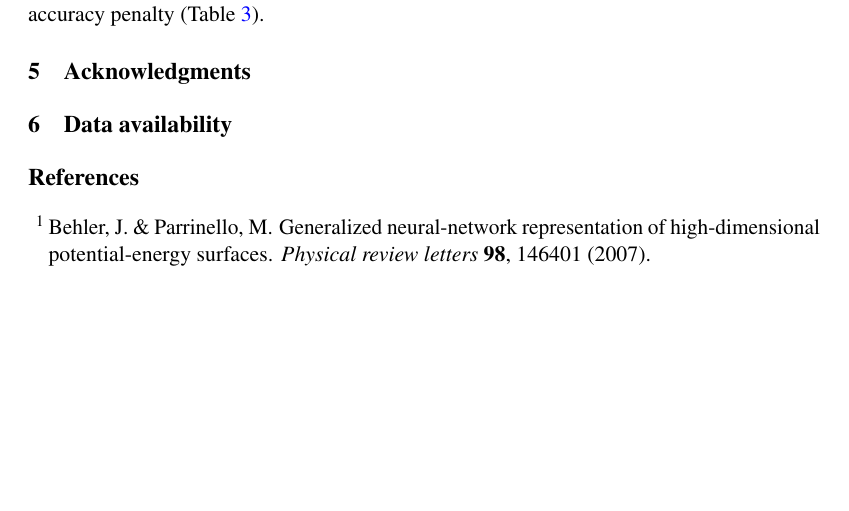
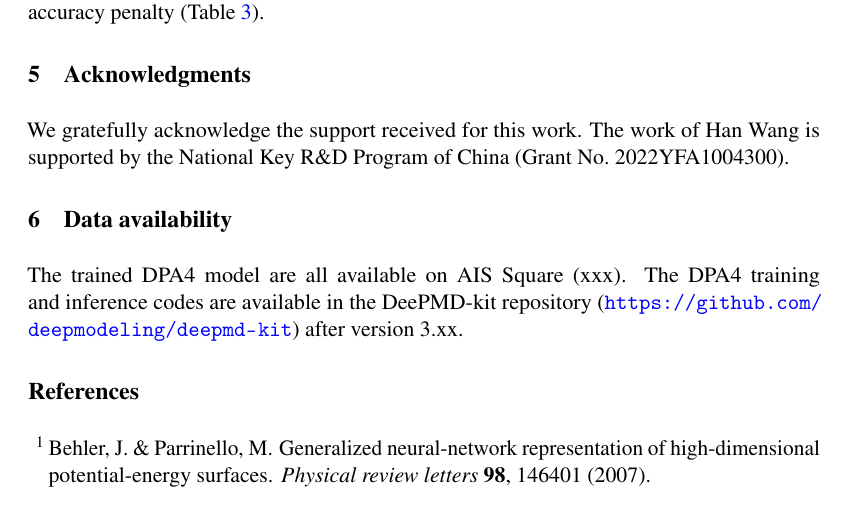
Before and after one commit to iProzd/DPA4-manuscript, a LaTeX paper (main_arxiv.tex, which reads chap/acknowledgments.tex, chap/data_availability.tex): part of page 17 of 55, cut so that both start at the same text, the shorter picture padded with empty space. Compiled offline with pdfLaTeX.

Commit message:
update sec5&6

```diff
--- a/chap/acknowledgments.tex
+++ b/chap/acknowledgments.tex
@@ -1,6 +1,4 @@
 \section{Acknowledgments}
 
-% TODO: copy the acknowledgments block from DPA3 and add any new
-% funding sources, collaborators, or computing centers used for DPA4.
-
-% =============================================================
+We gratefully acknowledge the support received for this work.
+The work of Han Wang is supported by the National Key R\&D Program of China (Grant No.~2022YFA1004300).
--- a/chap/data_availability.tex
+++ b/chap/data_availability.tex
@@ -1,6 +1,4 @@
 \section{Data availability}
 
-% TODO: fill in URLs.
-%   - Datasets used: cite original sources if reused.
-%   - DPA4 source code: DeePMD-kit repository, version >= [TODO: X.Y.Z].
-%   - Trained DPA4 checkpoints: [TODO: URL].
+The trained DPA4 model are all available on AIS Square (xxx).
+The DPA4 training and inference codes are available in the DeePMD-kit repository (\url{https://github.com/deepmodeling/deepmd-kit}) after version 3.xx.
```
